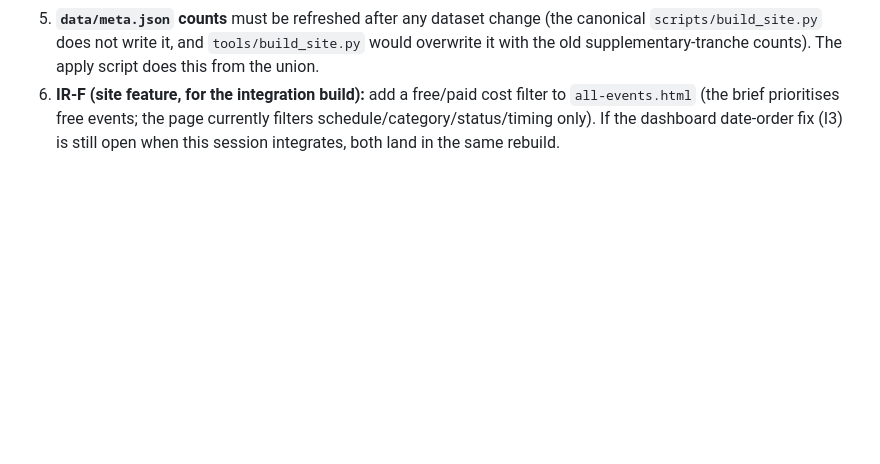
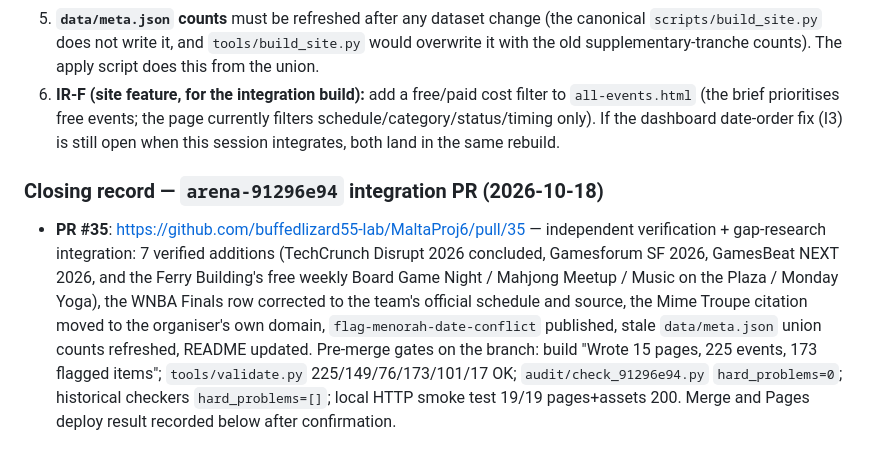
Before and after one commit to buffedlizard55-lab/MaltaProj6, a Markdown page: COORDINATION.md, the part around the change. Drawn GitHub-style; blank space fills up the shorter version.

Commit message:
docs(91296e94): record PR #35 on the board
Co-authored-by: arena-agent <297053741+arena-agent@users.noreply.github.com>

```diff
--- a/COORDINATION.md
+++ b/COORDINATION.md
@@ -752,3 +752,7 @@ Session branch: `arena/91296e94-maltaproj6` (Arena-fixed branch for this session
 4. **New review item `flag-menorah-date-conflict`** (Castro Menorah prose says Dec 15, structured date Dec 7, 2026).
 5. **`data/meta.json` counts** must be refreshed after any dataset change (the canonical `scripts/build_site.py` does not write it, and `tools/build_site.py` would overwrite it with the old supplementary-tranche counts). The apply script does this from the union.
 6. **IR-F (site feature, for the integration build):** add a free/paid cost filter to `all-events.html` (the brief prioritises free events; the page currently filters schedule/category/status/timing only). If the dashboard date-order fix (I3) is still open when this session integrates, both land in the same rebuild.
+
+### Closing record — `arena-91296e94` integration PR (2026-10-18)
+
+- **PR #35**: https://github.com/buffedlizard55-lab/MaltaProj6/pull/35 — independent verification + gap-research integration: 7 verified additions (TechCrunch Disrupt 2026 concluded, Gamesforum SF 2026, GamesBeat NEXT 2026, and the Ferry Building's free weekly Board Game Night / Mahjong Meetup / Music on the Plaza / Monday Yoga), the WNBA Finals row corrected to the team's official schedule and source, the Mime Troupe citation moved to the organiser's own domain, `flag-menorah-date-conflict` published, stale `data/meta.json` union counts refreshed, README updated. Pre-merge gates on the branch: build "Wrote 15 pages, 225 events, 173 flagged items"; `tools/validate.py` 225/149/76/173/101/17 OK; `audit/check_91296e94.py` `hard_problems=0`; historical checkers `hard_problems=[]`; local HTTP smoke test 19/19 pages+assets 200. Merge and Pages deploy result recorded below after confirmation.
```
